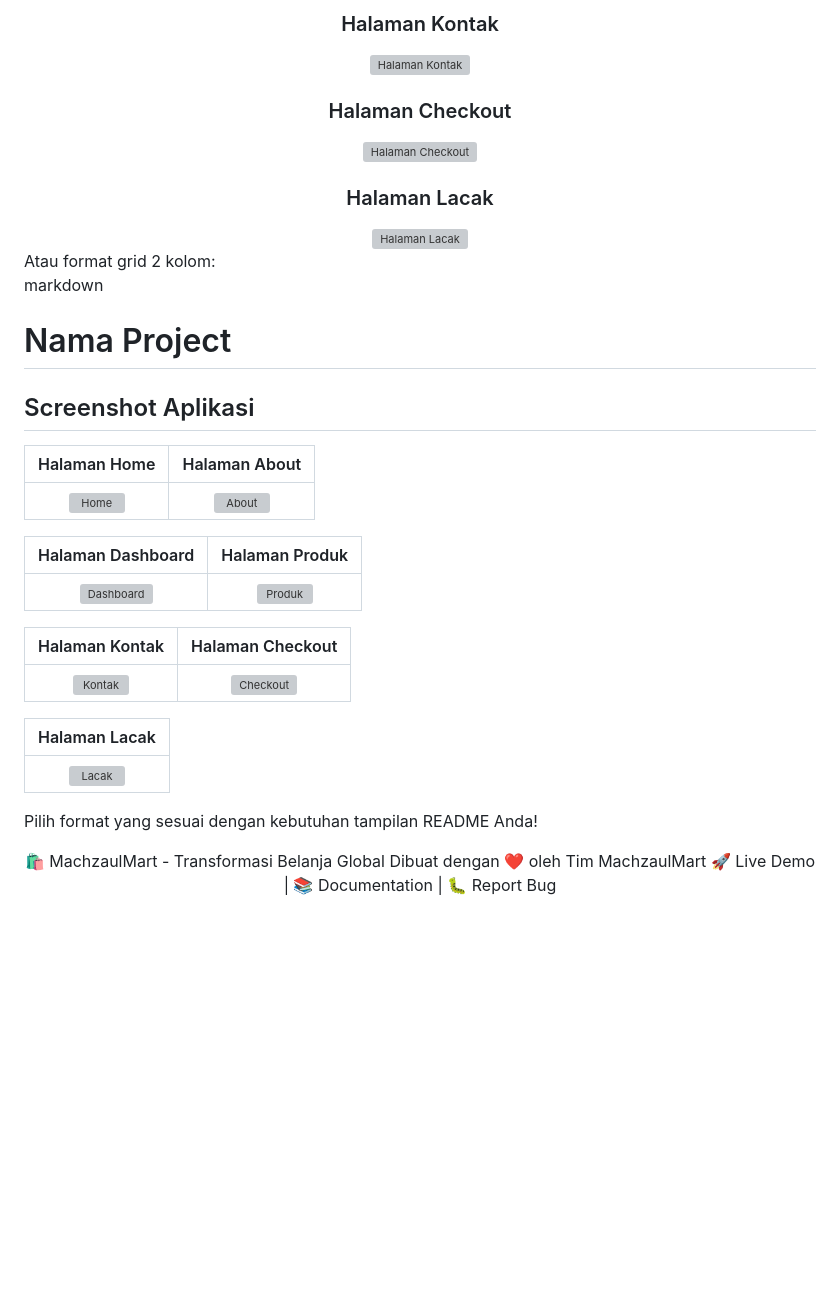
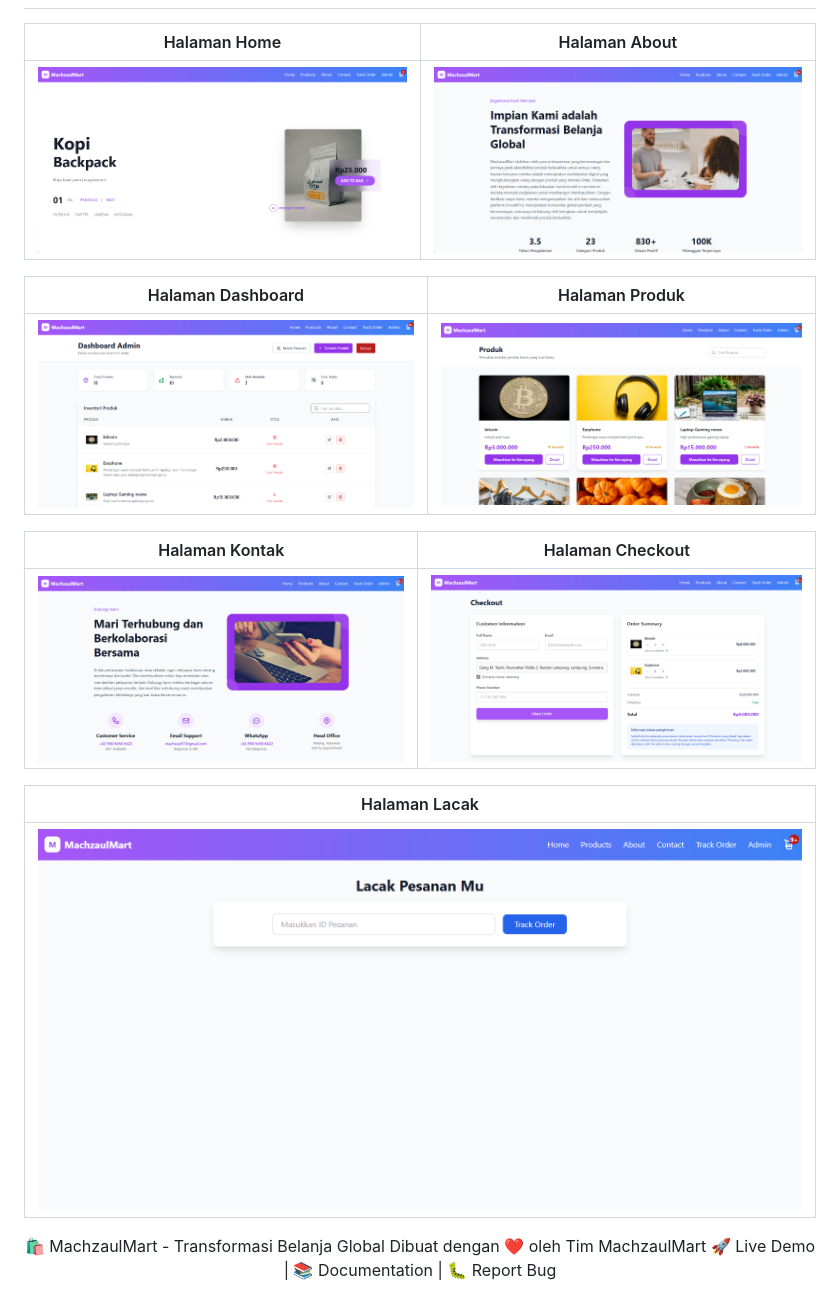
Before and after one commit to machzaul/Tubes_Pemweb, a Markdown page: README.md, the part around one of its changes. GitHub-like rendering; blank space fills up the shorter version; grey boxes are pictures that could not be loaded.

Commit message:
up readme.md

```diff
--- a/README.md
+++ b/README.md
@@ -535,36 +521,18 @@ Terima kasih kepada semua pihak yang berkontribusi:
-### Halaman Kontak
-<img src="screenshot/halaman_kontak.png" alt="Halaman Kontak" width="600">
-
-### Halaman Checkout
-<img src="screenshot/halaman_checkout.png" alt="Halaman Checkout" width="600">
-
-### Halaman Lacak
-<img src="screenshot/halaman_lacak.png" alt="Halaman Lacak" width="600">
-
-</div>
-Atau format grid 2 kolom:
-
-markdown
-# Nama Project
-
-## Screenshot Aplikasi
-
 | Halaman Home | Halaman About |
 |:---:|:---:|
-| ![Home](screenshot/halaman_home.png) | ![About](screenshot/halaman_about.png) |
+| ![Home](screenshoot/halaman_home.png) | ![About](screenshoot/halaman_about.png) |
 
 | Halaman Dashboard | Halaman Produk |
 |:---:|:---:|
-| ![Dashboard](screenshot/halaman_dasboard.png) | ![Produk](screenshot/halaman_produk.png) |
+| ![Dashboard](screenshoot/halaman_dasboard.png) | ![Produk](screenshoot/halaman_produk.png) |
 
 | Halaman Kontak | Halaman Checkout |
 |:---:|:---:|
-| ![Kontak](screenshot/halaman_kontak.png) | ![Checkout](screenshot/halaman_checkout.png) |
+| ![Kontak](screenshoot/halaman_kontak.png) | ![Checkout](screenshoot/halaman_checkout.png) |
 
 | Halaman Lacak |
 |:---:|
-| ![Lacak](screenshot/halaman_lacak.png) |
-Pilih format yang sesuai dengan kebutuhan tampilan README Anda!
+| ![Lacak](screenshoot/halaman_lacak.png) |
 
 
 
```
Also changed, not shown: other parts of README.md (+0 -14 lines).
